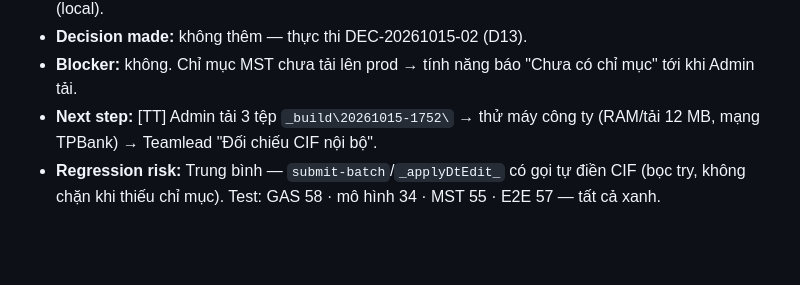
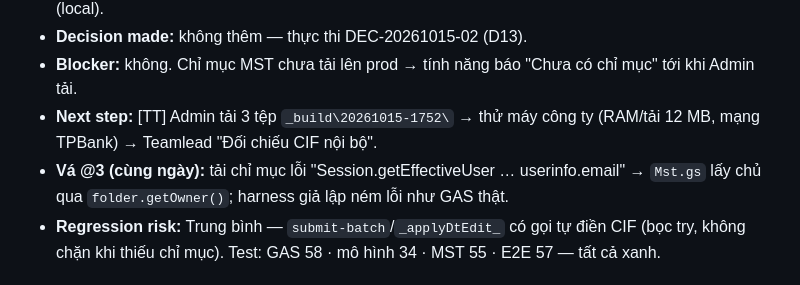
Before and after one commit to tuanttstb-debug/customer-network-360, a Markdown page: AI_CONTEXT/SESSION_HANDOVER.md, the part around the change. GitHub-like rendering; blank space fills up the shorter version.

Commit message:
AI_CONTEXT: GAS @3 vá quyền Session (Mst.gs)
Co-Authored-By: Claude Opus 5.5 <noreply@anthropic.com>

```diff
--- a/AI_CONTEXT/SESSION_HANDOVER.md
+++ b/AI_CONTEXT/SESSION_HANDOVER.md
@@ -8,6 +8,7 @@
 - **Decision made:** không thêm — thực thi DEC-20261015-02 (D13).
 - **Blocker:** không. Chỉ mục MST chưa tải lên prod → tính năng báo "Chưa có chỉ mục" tới khi Admin tải.
 - **Next step:** [TT] Admin tải 3 tệp `_build\20261015-1752\` → thử máy công ty (RAM/tải 12 MB, mạng TPBank) → Teamlead "Đối chiếu CIF nội bộ".
+- **Vá @3 (cùng ngày):** tải chỉ mục lỗi "Session.getEffectiveUser … userinfo.email" → `Mst.gs` lấy chủ qua `folder.getOwner()`; harness giả lập ném lỗi như GAS thật.
 - **Regression risk:** Trung bình — `submit-batch`/`_applyDtEdit_` có gọi tự điền CIF (bọc try, không chặn khi thiếu chỉ mục). Test: GAS 58 · mô hình 34 · MST 55 · E2E 57 — tất cả xanh.
 
 ## Delta phiên (2026-10-15 — tra MST/CIF NỘI BỘ TPBank trước công cụ ngoài · WIP nhánh `wip/mst-noi-bo`, CHƯA push/deploy)
```
Also changed, not shown: AI_CONTEXT/PROJECT_STATE.md (+2 -2 lines).
